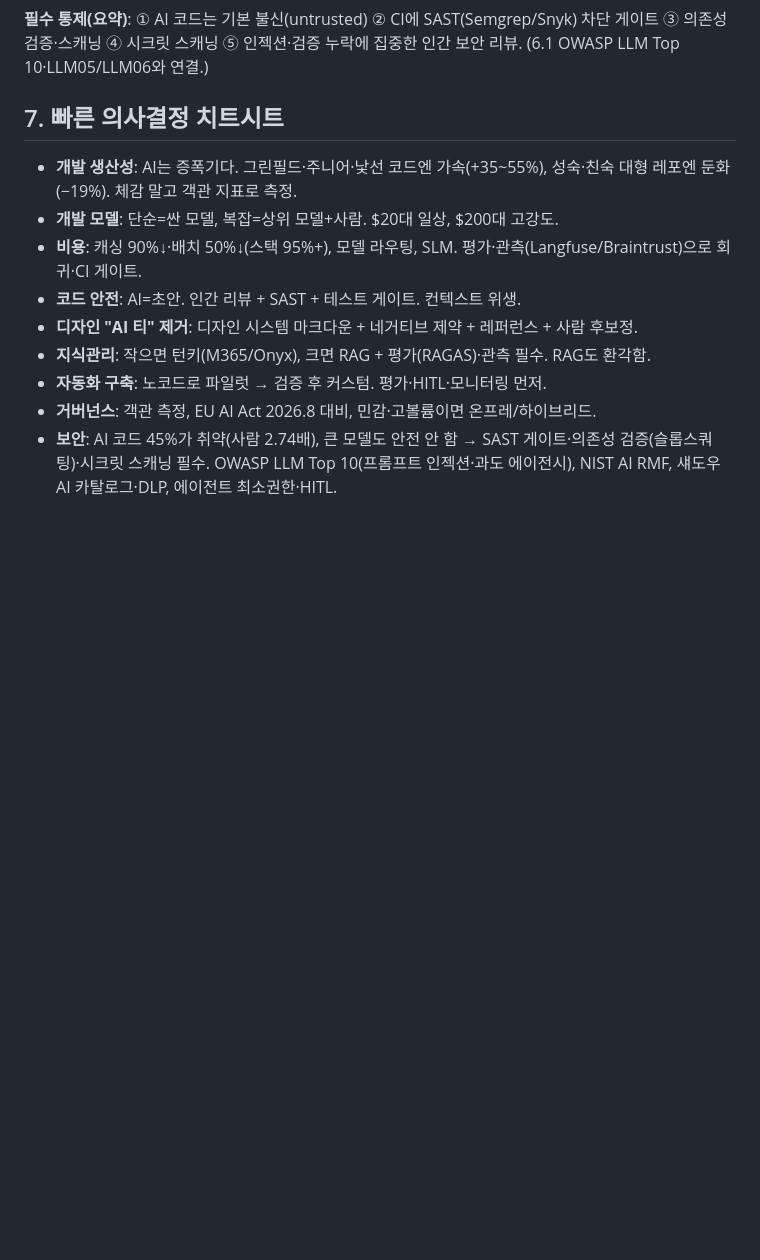
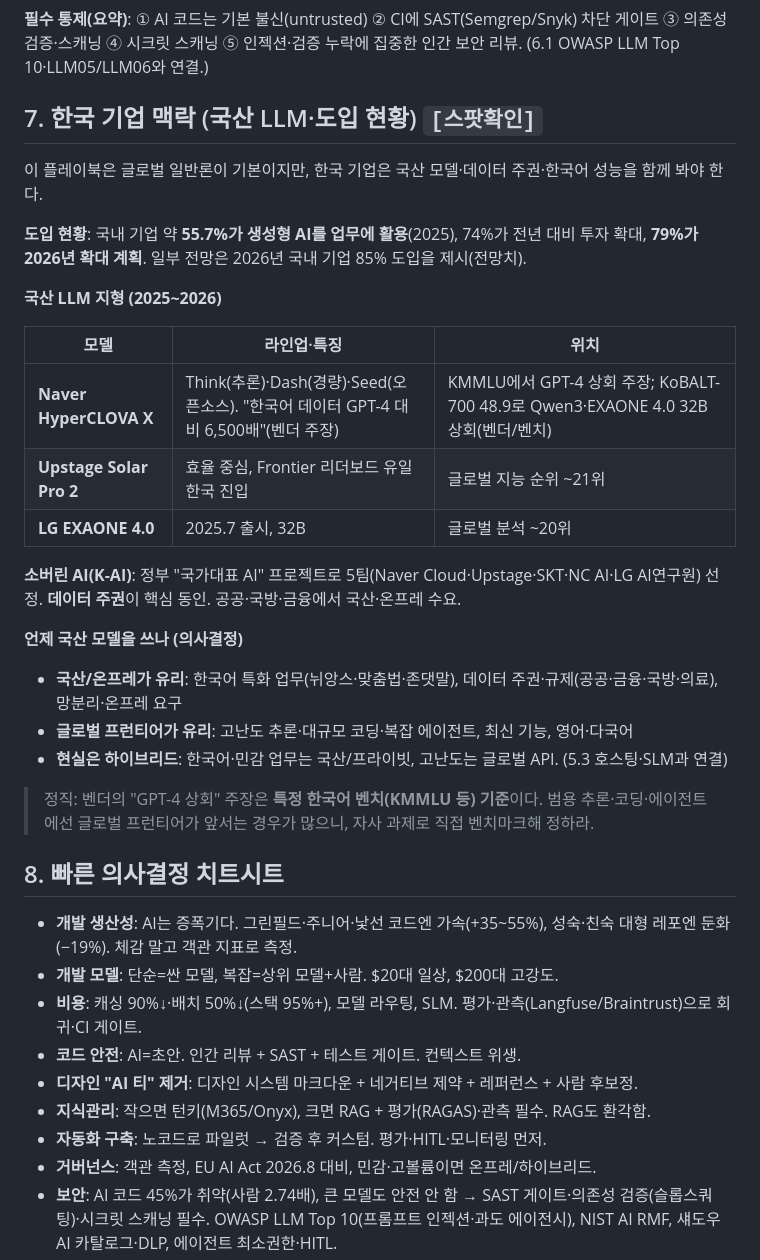
Before and after one commit to hankimis/enterprise-ai-playbook, a Markdown page: PLAYBOOK.ko.md, the part around one of its changes. Rendered like a GitHub page; blank space fills up the shorter version.

```diff
--- a/PLAYBOOK.ko.md
+++ b/PLAYBOOK.ko.md
@@ -472,7 +483,30 @@ AI는 보안 위협의 표적일 뿐 아니라, **그 자체가 불안전한 코
 
 **필수 통제(요약)**: ① AI 코드는 기본 불신(untrusted) ② CI에 SAST(Semgrep/Snyk) 차단 게이트 ③ 의존성 검증·스캐닝 ④ 시크릿 스캐닝 ⑤ 인젝션·검증 누락에 집중한 인간 보안 리뷰. (6.1 OWASP LLM Top 10·LLM05/LLM06와 연결.)
 
-## 7. 빠른 의사결정 치트시트
+## 7. 한국 기업 맥락 (국산 LLM·도입 현황) `[스팟확인]`
+
+이 플레이북은 글로벌 일반론이 기본이지만, 한국 기업은 국산 모델·데이터 주권·한국어 성능을 함께 봐야 한다.
+
+**도입 현황**: 국내 기업 약 **55.7%가 생성형 AI를 업무에 활용**(2025), 74%가 전년 대비 투자 확대, **79%가 2026년 확대 계획**. 일부 전망은 2026년 국내 기업 85% 도입을 제시(전망치).
+
+**국산 LLM 지형 (2025~2026)**
+
+| 모델 | 라인업·특징 | 위치 |
+|---|---|---|
+| **Naver HyperCLOVA X** | Think(추론)·Dash(경량)·Seed(오픈소스). "한국어 데이터 GPT-4 대비 6,500배"(벤더 주장) | KMMLU에서 GPT-4 상회 주장; KoBALT-700 48.9로 Qwen3·EXAONE 4.0 32B 상회(벤더/벤치) |
+| **Upstage Solar Pro 2** | 효율 중심, Frontier 리더보드 유일 한국 진입 | 글로벌 지능 순위 ~21위 |
+| **LG EXAONE 4.0** | 2025.7 출시, 32B | 글로벌 분석 ~20위 |
+
+**소버린 AI(K-AI)**: 정부 "국가대표 AI" 프로젝트로 5팀(Naver Cloud·Upstage·SKT·NC AI·LG AI연구원) 선정. **데이터 주권**이 핵심 동인. 공공·국방·금융에서 국산·온프레 수요.
+
+**언제 국산 모델을 쓰나 (의사결정)**
+- **국산/온프레가 유리**: 한국어 특화 업무(뉘앙스·맞춤법·존댓말), 데이터 주권·규제(공공·금융·국방·의료), 망분리·온프레 요구
+- **글로벌 프런티어가 유리**: 고난도 추론·대규모 코딩·복잡 에이전트, 최신 기능, 영어·다국어
+- **현실은 하이브리드**: 한국어·민감 업무는 국산/프라이빗, 고난도는 글로벌 API. (5.3 호스팅·SLM과 연결)
+
+> 정직: 벤더의 "GPT-4 상회" 주장은 **특정 한국어 벤치(KMMLU 등) 기준**이다. 범용 추론·코딩·에이전트에선 글로벌 프런티어가 앞서는 경우가 많으니, 자사 과제로 직접 벤치마크해 정하라.
+
+## 8. 빠른 의사결정 치트시트
 
 - **개발 생산성**: AI는 증폭기다. 그린필드·주니어·낯선 코드엔 가속(+35~55%), 성숙·친숙 대형 레포엔 둔화(−19%). 체감 말고 객관 지표로 측정.
 - **개발 모델**: 단순=싼 모델, 복잡=상위 모델+사람. $20대 일상, $200대 고강도.
```
Also changed, not shown: other parts of PLAYBOOK.ko.md (+16 -1 lines), README.md (+7 -3 lines), paper/figs/fig6_agent_reality.png (added), 3 other files.
